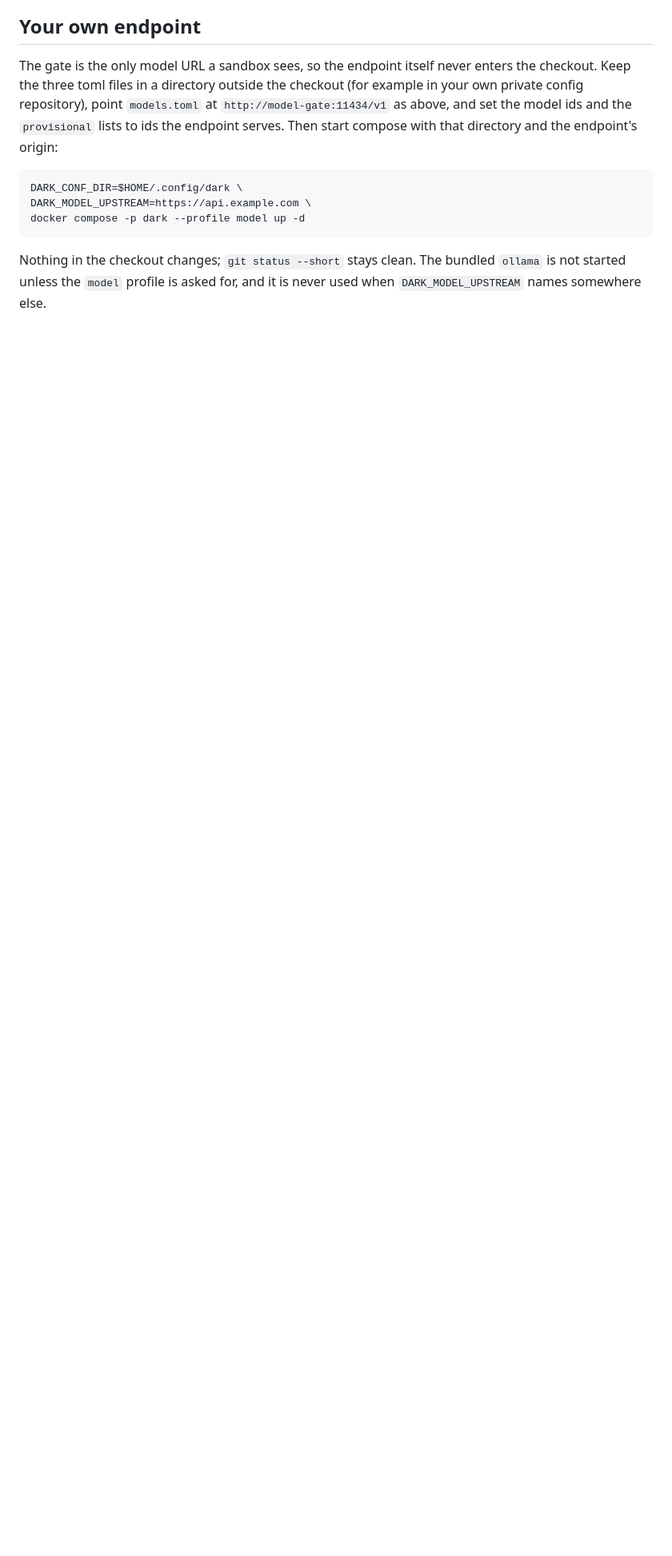
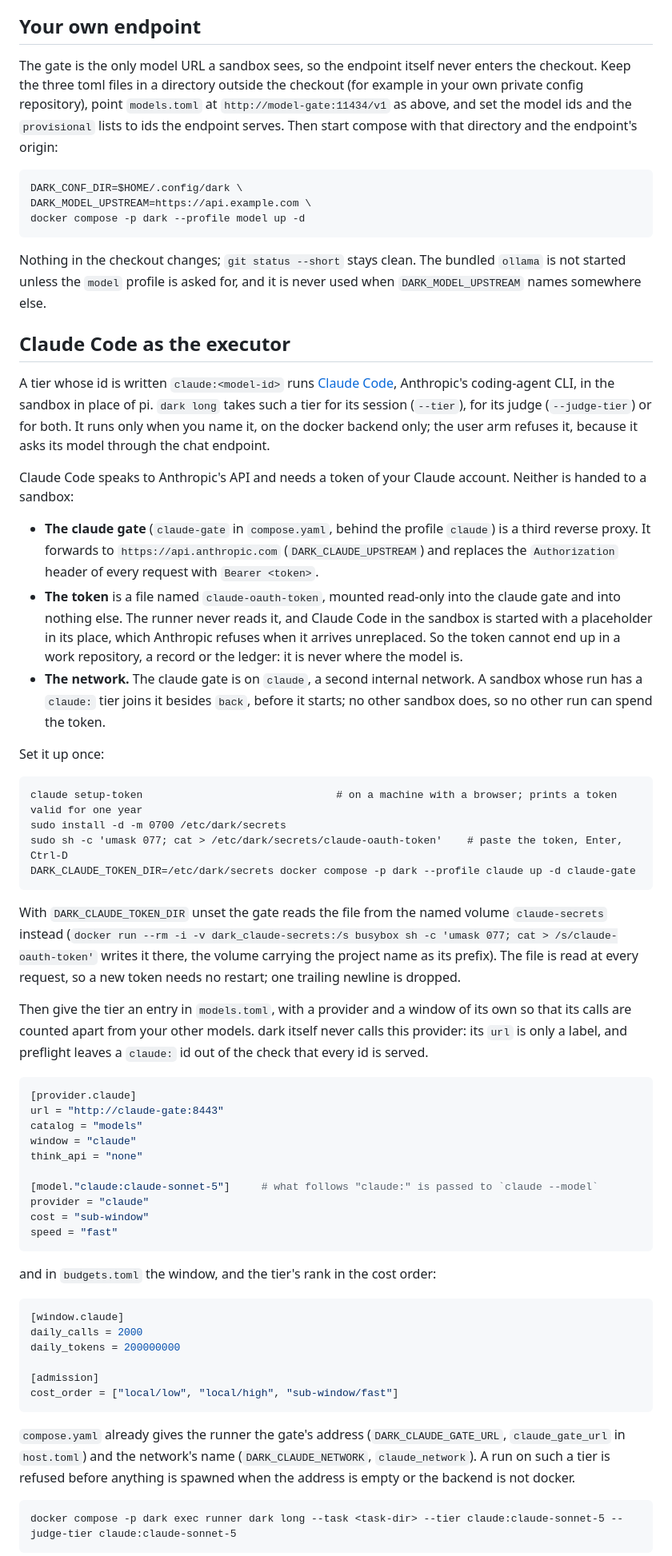
Before and after one commit to majgull/dark, a Markdown page: docs/docker.md, the part around one of its changes. Shown at 80% size. Rendered like a GitHub page; blank space fills up the shorter version.

````diff
--- a/docs/docker.md
+++ b/docs/docker.md
@@ -228,3 +229,57 @@ docker compose -p dark --profile model up -d
 Nothing in the checkout changes; `git status --short` stays clean. The
 bundled `ollama` is not started unless the `model` profile is asked for, and
 it is never used when `DARK_MODEL_UPSTREAM` names somewhere else.
+
+## Claude Code as the executor
+
+A tier whose id is written `claude:<model-id>` runs [Claude Code](https://code.claude.com/docs), Anthropic's coding-agent CLI, in the sandbox in place of pi. `dark long` takes such a tier for its session (`--tier`), for its judge (`--judge-tier`) or for both. It runs only when you name it, on the docker backend only; the user arm refuses it, because it asks its model through the chat endpoint.
+
+Claude Code speaks to Anthropic's API and needs a token of your Claude account. Neither is handed to a sandbox:
+
+- **The claude gate** (`claude-gate` in `compose.yaml`, behind the profile `claude`) is a third reverse proxy. It forwards to `https://api.anthropic.com` (`DARK_CLAUDE_UPSTREAM`) and replaces the `Authorization` header of every request with `Bearer <token>`.
+- **The token** is a file named `claude-oauth-token`, mounted read-only into the claude gate and into nothing else. The runner never reads it, and Claude Code in the sandbox is started with a placeholder in its place, which Anthropic refuses when it arrives unreplaced. So the token cannot end up in a work repository, a record or the ledger: it is never where the model is.
+- **The network.** The claude gate is on `claude`, a second internal network. A sandbox whose run has a `claude:` tier joins it besides `back`, before it starts; no other sandbox does, so no other run can spend the token.
+
+Set it up once:
+
+```
+claude setup-token                               # on a machine with a browser; prints a token valid for one year
+sudo install -d -m 0700 /etc/dark/secrets
+sudo sh -c 'umask 077; cat > /etc/dark/secrets/claude-oauth-token'    # paste the token, Enter, Ctrl-D
+DARK_CLAUDE_TOKEN_DIR=/etc/dark/secrets docker compose -p dark --profile claude up -d claude-gate
+```
+
+With `DARK_CLAUDE_TOKEN_DIR` unset the gate reads the file from the named volume `claude-secrets` instead (`docker run --rm -i -v dark_claude-secrets:/s busybox sh -c 'umask 077; cat > /s/claude-oauth-token'` writes it there, the volume carrying the project name as its prefix). The file is read at every request, so a new token needs no restart; one trailing newline is dropped.
+
+Then give the tier an entry in `models.toml`, with a provider and a window of its own so that its calls are counted apart from your other models. dark itself never calls this provider: its `url` is only a label, and preflight leaves a `claude:` id out of the check that every id is served.
+
+```toml
+[provider.claude]
+url = "http://claude-gate:8443"
+catalog = "models"
+window = "claude"
+think_api = "none"
+
+[model."claude:claude-sonnet-5"]     # what follows "claude:" is passed to `claude --model`
+provider = "claude"
+cost = "sub-window"
+speed = "fast"
+```
+
+and in `budgets.toml` the window, and the tier's rank in the cost order:
+
+```toml
+[window.claude]
+daily_calls = 2000
+daily_tokens = 200000000
+
+[admission]
+cost_order = ["local/low", "local/high", "sub-window/fast"]
+```
+
+`compose.yaml` already gives the runner the gate's address (`DARK_CLAUDE_GATE_URL`, `claude_gate_url` in `host.toml`) and the network's name (`DARK_CLAUDE_NETWORK`, `claude_network`). A run on such a tier is refused before anything is spawned when the address is empty or the backend is not docker.
+
+```
+docker compose -p dark exec runner dark long --task <task-dir> --tier claude:claude-sonnet-5 --judge-tier claude:claude-sonnet-5
+```
+
````
Also changed, not shown: other parts of docs/docker.md (+14 -4 lines), README.md (+5 -2 lines), docs/concepts.md (+11 -0 lines).
